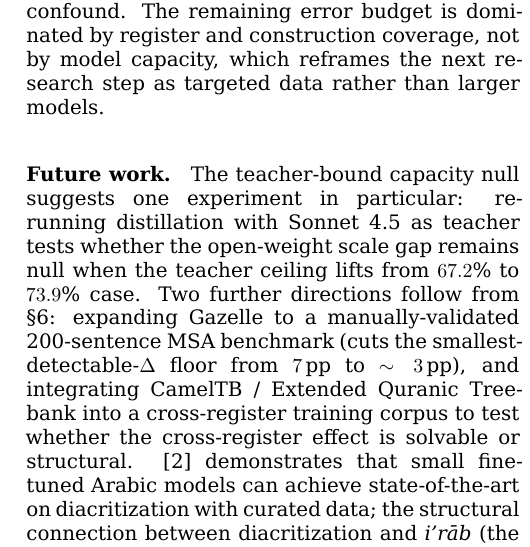
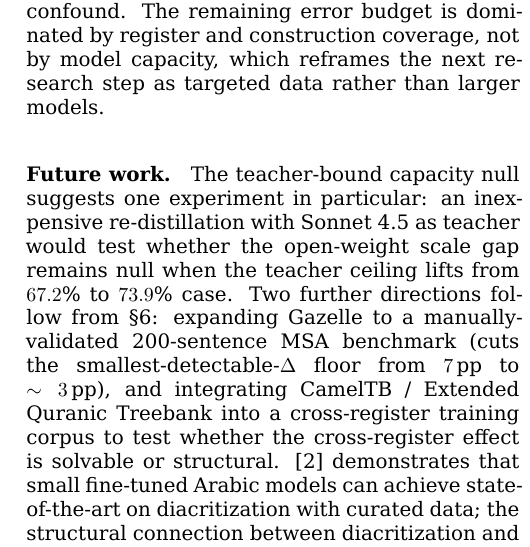
Before and after one commit to HatemSaadallah/irab_project, a LaTeX paper (docs/paper/REPORT.tex): part of one column of page 5 of 6, cut so that both start at the same text. Compiled offline with XeLaTeX.

Commit message:
REPORT: restore qualitative cost language (no dollar amounts)
Future Work paragraph now describes the Sonnet redistillation as
"an inexpensive re-distillation" so the reader knows the suggested
follow-up is cheap and feasible rather than an unbounded research
undertaking. No specific monetary amount restored.

```diff
--- a/docs/paper/REPORT.tex
+++ b/docs/paper/REPORT.tex
@@ -262,7 +262,7 @@ We address two methodological gaps in Arabic \irab{} evaluation: the absence of
 The comparison delivers three null results: open-weight parameter scale from 296M to 13B has no measurable Gazelle effect; per-word routing does not beat the LLM; retrieval depth $k$ does no meaningful work. The cross-register audit returns one positive finding: every LLM-trained system suffers paired-significant role-F1 degradation when moved from MSA-news to Quranic, and the strongest Gazelle system (Sonnet RAG) shows the \emph{largest} drop ($+61.7$\,pp\sig{}). A retrieval-pool-confound experiment rejects the obvious confound. The remaining error budget is dominated by register and construction coverage, not by model capacity, which reframes the next research step as targeted data rather than larger models.
 
 \paragraph{Future work.}
-The teacher-bound capacity null suggests one experiment in particular: re-running distillation with Sonnet 4.5 as teacher tests whether the open-weight scale gap remains null when the teacher ceiling lifts from $67.2\%$ to $73.9\%$ case. Two further directions follow from \S\ref{sec:limitations}: expanding Gazelle to a manually-validated 200-sentence MSA benchmark (cuts the smallest-detectable-$\Delta$ floor from $7$\,pp to $\sim 3$\,pp), and integrating CamelTB / Extended Quranic Treebank into a cross-register training corpus to test whether the cross-register effect is solvable or structural. \cite{aldallal2025sadeed} demonstrates that small fine-tuned Arabic models can achieve state-of-the-art on diacritization with curated data; the structural connection between diacritization and \irab{} (the case marker determines the final vowel; our self-consistency analysis suggests grammatical reasoning constrains diacritization in $\sim 96\%$ of cases) makes a Sadeed-style multi-task formulation a natural extension we leave for future work.
+The teacher-bound capacity null suggests one experiment in particular: an inexpensive re-distillation with Sonnet 4.5 as teacher would test whether the open-weight scale gap remains null when the teacher ceiling lifts from $67.2\%$ to $73.9\%$ case. Two further directions follow from \S\ref{sec:limitations}: expanding Gazelle to a manually-validated 200-sentence MSA benchmark (cuts the smallest-detectable-$\Delta$ floor from $7$\,pp to $\sim 3$\,pp), and integrating CamelTB / Extended Quranic Treebank into a cross-register training corpus to test whether the cross-register effect is solvable or structural. \cite{aldallal2025sadeed} demonstrates that small fine-tuned Arabic models can achieve state-of-the-art on diacritization with curated data; the structural connection between diacritization and \irab{} (the case marker determines the final vowel; our self-consistency analysis suggests grammatical reasoning constrains diacritization in $\sim 96\%$ of cases) makes a Sadeed-style multi-task formulation a natural extension we leave for future work.
 
 % =====================================================================
 \section{Limitations}
```
Also changed, not shown: docs/paper/REPORT.pdf.
